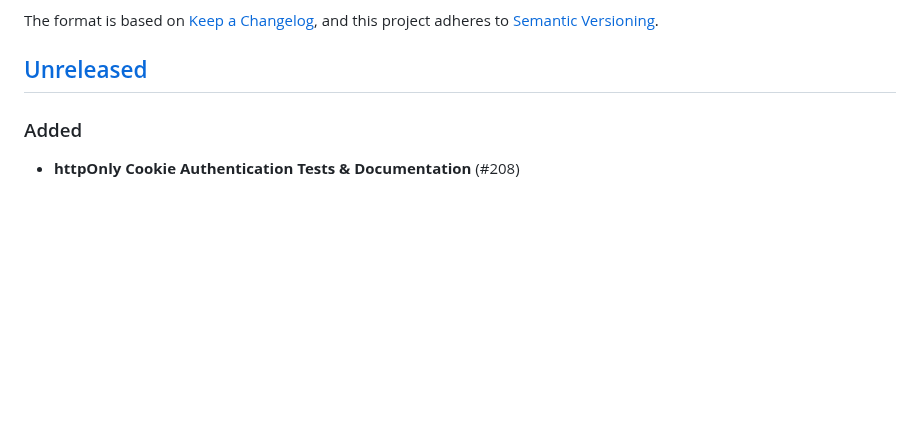
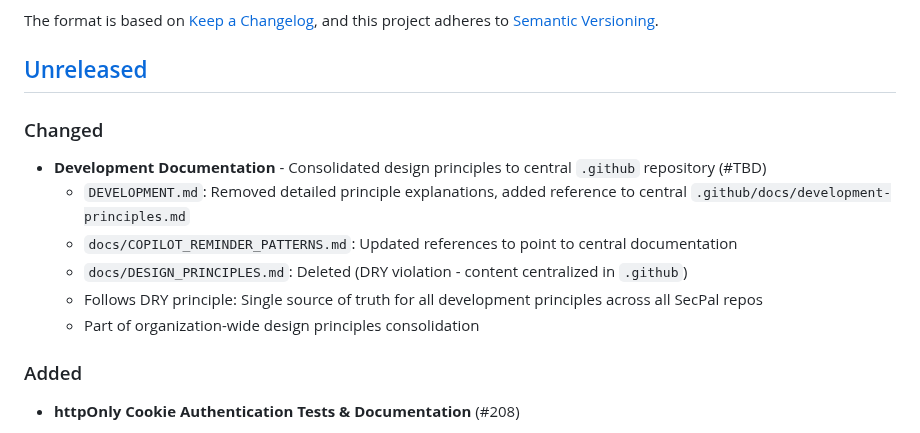
Before and after one commit to SecPal/api, a Markdown page: CHANGELOG.md, the part around the change. Rendered like a GitHub page; blank space fills up the shorter version.

```diff
--- a/CHANGELOG.md
+++ b/CHANGELOG.md
@@ -11,6 +11,15 @@ The format is based on [Keep a Changelog](https://keepachangelog.com/en/1.0.0/),
 and this project adheres to [Semantic Versioning](https://semver.org/spec/v2.0.0.html).
 
 ## [Unreleased]
+
+### Changed
+
+- **Development Documentation** - Consolidated design principles to central `.github` repository (#TBD)
+  - `DEVELOPMENT.md`: Removed detailed principle explanations, added reference to central `.github/docs/development-principles.md`
+  - `docs/COPILOT_REMINDER_PATTERNS.md`: Updated references to point to central documentation
+  - `docs/DESIGN_PRINCIPLES.md`: Deleted (DRY violation - content centralized in `.github`)
+  - Follows DRY principle: Single source of truth for all development principles across all SecPal repos
+  - Part of organization-wide design principles consolidation
 
 ### Added
 
```
Also changed, not shown: DEVELOPMENT.md (+35 -7 lines), docs/COPILOT_REMINDER_PATTERNS.md (+16 -8 lines).
